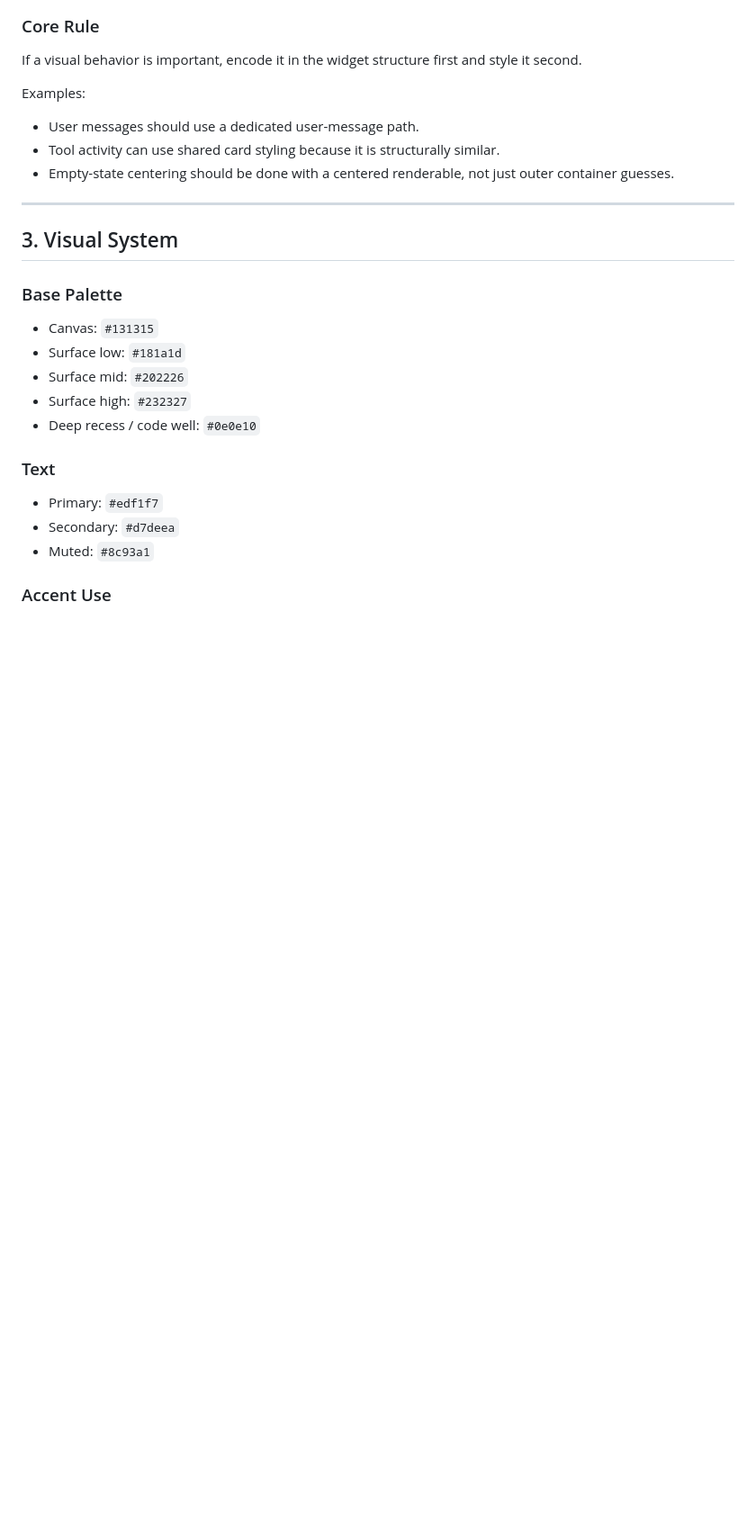
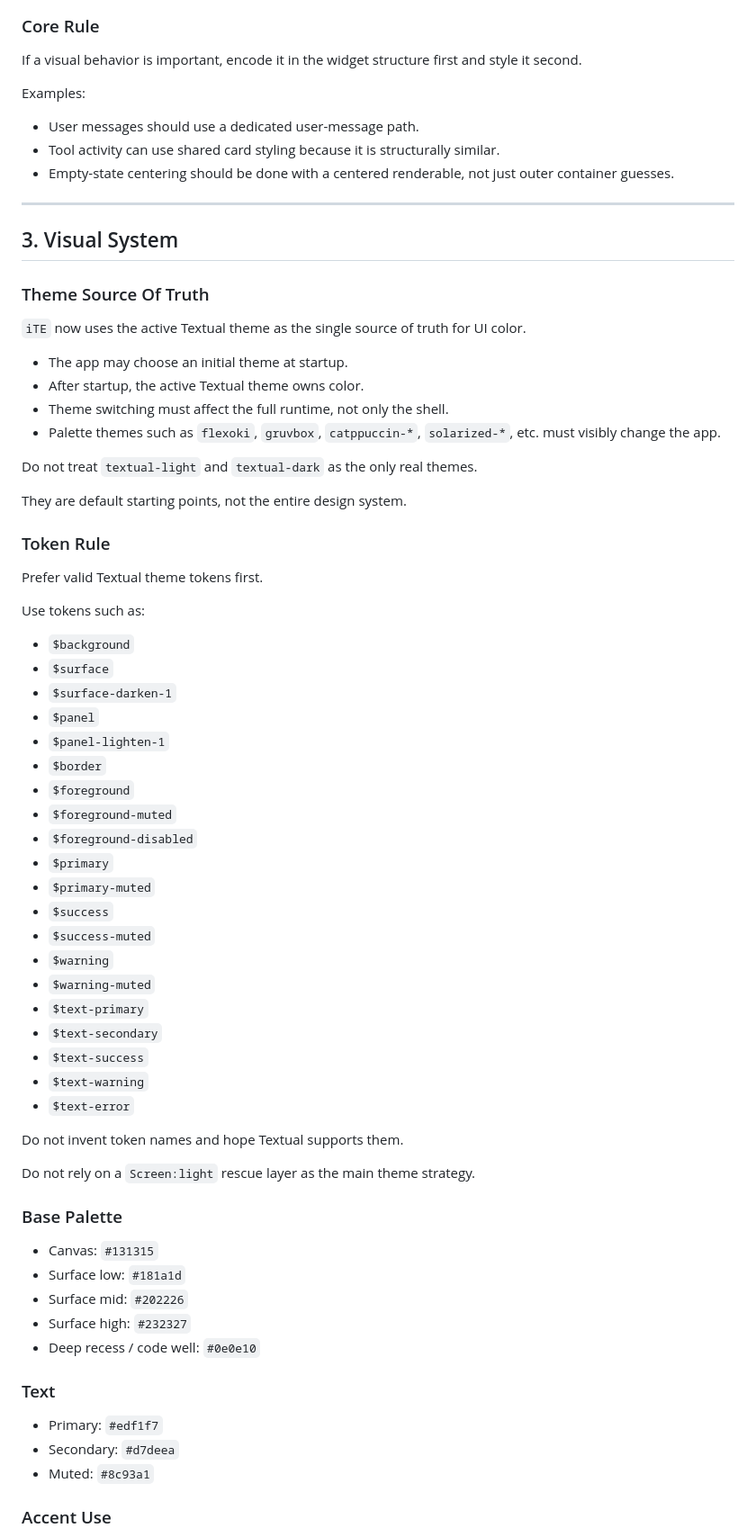
Before and after one commit to ThatSaxyDev/ite, a Markdown page: DESIGN.md, the part around one of its changes. Shown at 90% size. GitHub-like rendering; blank space fills up the shorter version.

Commit message:
refactor(theme): use Textual theme as single source of truth

```diff
--- a/DESIGN.md
+++ b/DESIGN.md
@@ -69,6 +70,50 @@ Examples:
 ---
 
 ## 3. Visual System
+
+### Theme Source Of Truth
+
+`iTE` now uses the active Textual theme as the single source of truth for UI color.
+
+- The app may choose an initial theme at startup.
+- After startup, the active Textual theme owns color.
+- Theme switching must affect the full runtime, not only the shell.
+- Palette themes such as `flexoki`, `gruvbox`, `catppuccin-*`, `solarized-*`, etc. must visibly change the app.
+
+Do not treat `textual-light` and `textual-dark` as the only real themes.
+
+They are default starting points, not the entire design system.
+
+### Token Rule
+
+Prefer valid Textual theme tokens first.
+
+Use tokens such as:
+
+- `$background`
+- `$surface`
+- `$surface-darken-1`
+- `$panel`
+- `$panel-lighten-1`
+- `$border`
+- `$foreground`
+- `$foreground-muted`
+- `$foreground-disabled`
+- `$primary`
+- `$primary-muted`
+- `$success`
+- `$success-muted`
+- `$warning`
+- `$warning-muted`
+- `$text-primary`
+- `$text-secondary`
+- `$text-success`
+- `$text-warning`
+- `$text-error`
+
+Do not invent token names and hope Textual supports them.
+
+Do not rely on a `Screen:light` rescue layer as the main theme strategy.
 
 ### Base Palette
 
```
Also changed, not shown: other parts of DESIGN.md (+172 -4 lines).
